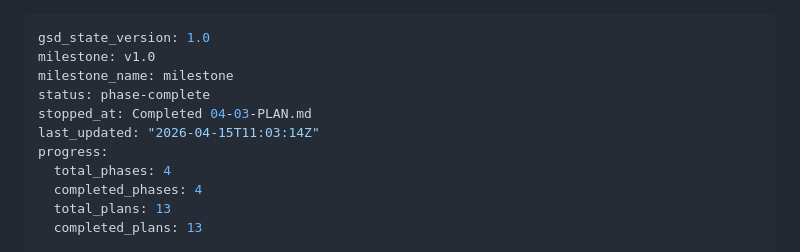
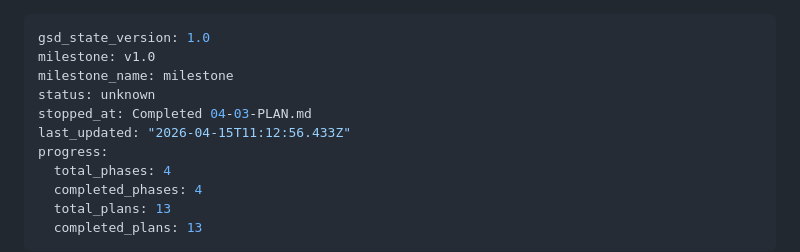
Before and after one commit to Shelterxx/daily-paper-read, a Markdown page: .planning/STATE.md, the part around the change. GitHub-like rendering.

```diff
--- a/.planning/STATE.md
+++ b/.planning/STATE.md
@@ -2,9 +2,9 @@
 gsd_state_version: 1.0
 milestone: v1.0
 milestone_name: milestone
-status: phase-complete
+status: unknown
 stopped_at: Completed 04-03-PLAN.md
-last_updated: "2026-04-15T11:03:14Z"
+last_updated: "2026-04-15T11:12:56.433Z"
 progress:
   total_phases: 4
   completed_phases: 4
```
Also changed, not shown: 1 other file.
